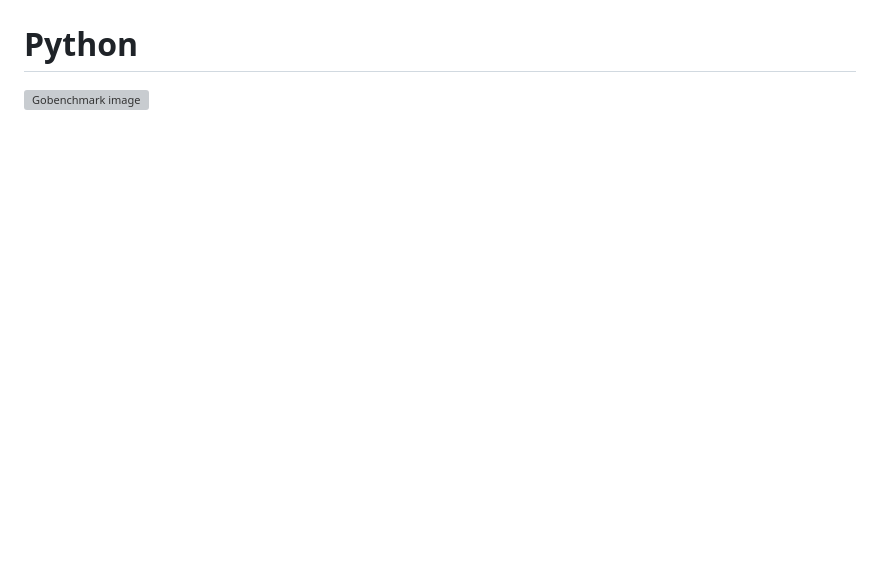
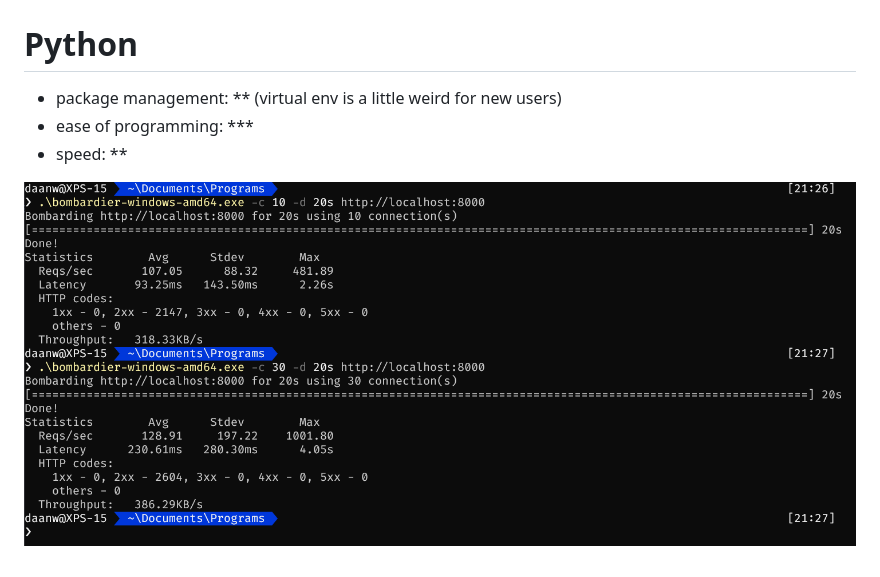
Before and after one commit to WDaan/benchmark, a Markdown page: README.md, the part around the change printed below. GitHub-like rendering; pictures changed too: results/python.png (added); blank space fills up the shorter version; grey boxes are pictures that could not be loaded.

Commit message:
python benchmark

```diff
--- a/README.md
+++ b/README.md
@@ -60,4 +60,8 @@ an easy yet difficult enough way to get a grasp of a language & it's features
 
 # Python
 
-![Gobenchmark image](/results/Go.png?raw=true "Go benchmark")
+- package management: ** (virtual env is a little weird for new users)
+- ease of programming: ***
+- speed: **
+
+![Gobenchmark image](/results/python.png?raw=true "Go benchmark")
```
Also changed, not shown: other parts of README.md (+1 -1 lines), 2 other files.
